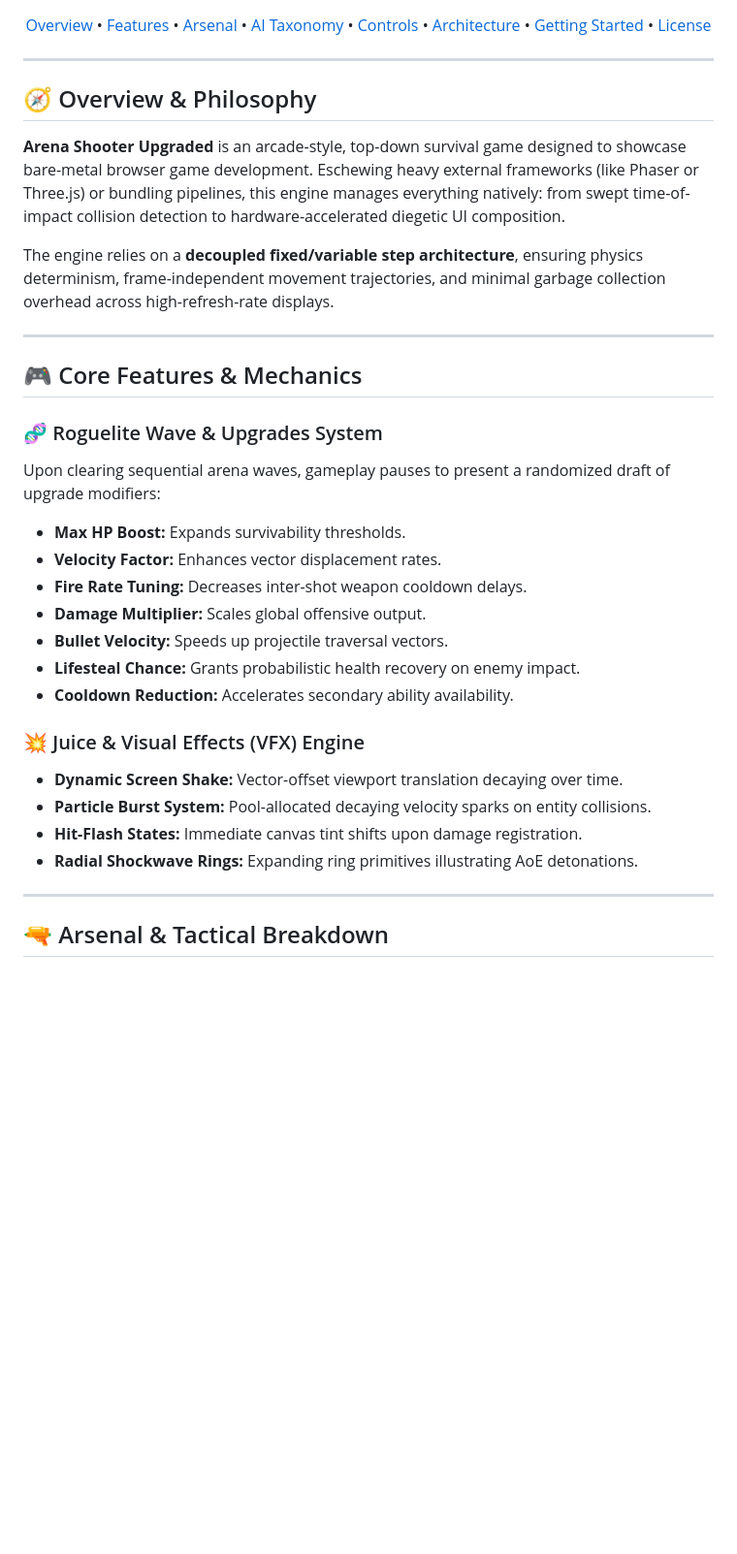
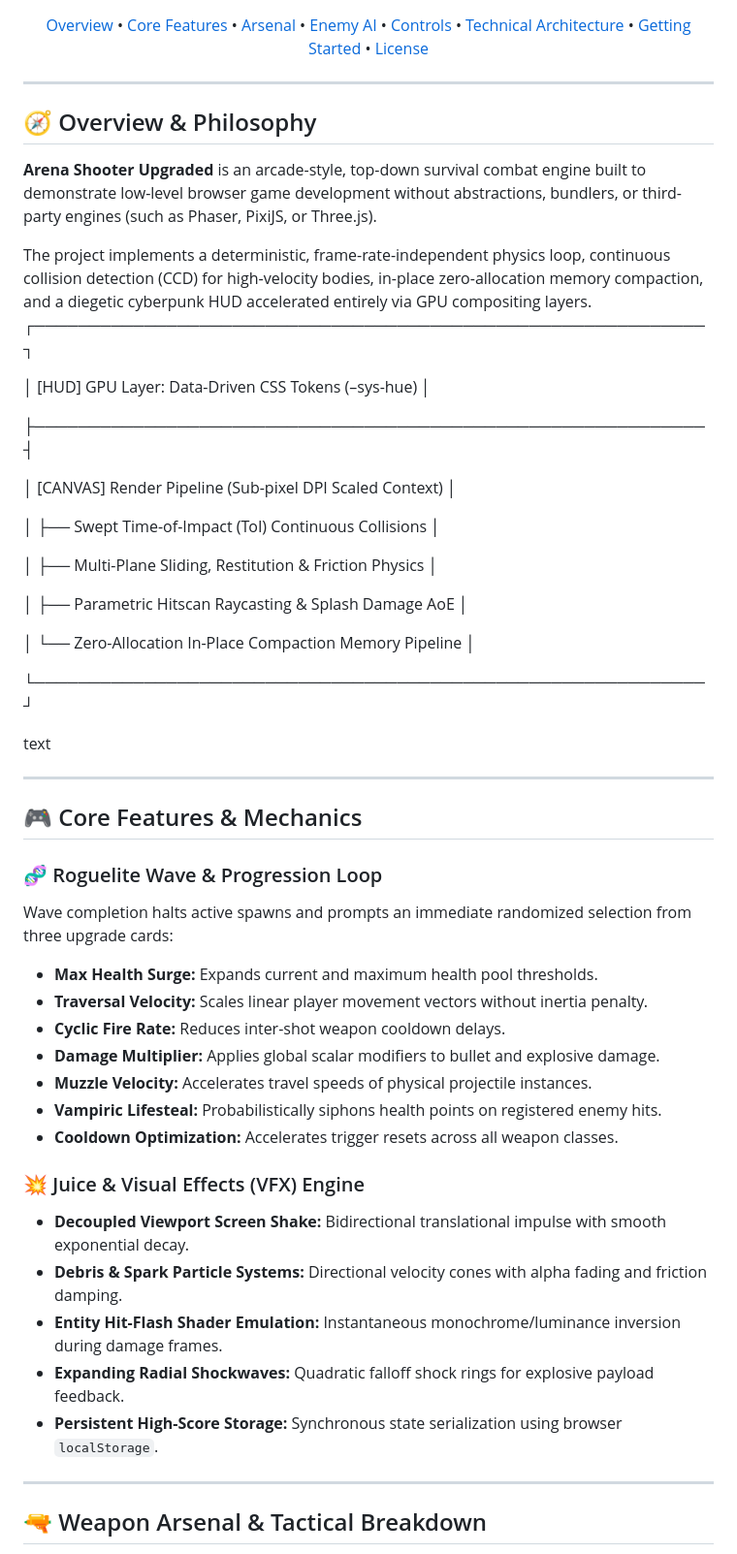
Before and after one commit to mamadhosein23/arena-shooter-upgraded, a Markdown page: README.md, the part around one of its changes. Shown at 97% size. Drawn GitHub-style; blank space fills up the shorter version.

```diff
--- a/README.md
+++ b/README.md
@@ -14,12 +14,12 @@
 
 <p align="center">
   <a href="#-overview--philosophy">Overview</a> •
-  <a href="#-core-features--mechanics">Features</a> •
-  <a href="#-arsenal--tactical-breakdown">Arsenal</a> •
-  <a href="#-enemy-ai-taxonomy">AI Taxonomy</a> •
+  <a href="#-core-features--mechanics">Core Features</a> •
+  <a href="#-weapon-arsenal--tactical-breakdown">Arsenal</a> •
+  <a href="#-enemy-ai-taxonomy">Enemy AI</a> •
   <a href="#-controls--input-mapping">Controls</a> •
-  <a href="#-technical-architecture--deep-dive">Architecture</a> •
-  <a href="#-getting-started">Getting Started</a> •
+  <a href="#-technical-architecture--deep-dive">Technical Architecture</a> •
+  <a href="#-getting-started--installation">Getting Started</a> •
   <a href="#-license">License</a>
 </p>
 
@@ -27,31 +27,51 @@
 
 ## 🧭 Overview & Philosophy
 
-**Arena Shooter Upgraded** is an arcade-style, top-down survival game designed to showcase bare-metal browser game development. Eschewing heavy external frameworks (like Phaser or Three.js) or bundling pipelines, this engine manages everything natively: from swept time-of-impact collision detection to hardware-accelerated diegetic UI composition.
+**Arena Shooter Upgraded** is an arcade-style, top-down survival combat engine built to demonstrate low-level browser game development without abstractions, bundlers, or third-party engines (such as Phaser, PixiJS, or Three.js).
 
-The engine relies on a **decoupled fixed/variable step architecture**, ensuring physics determinism, frame-independent movement trajectories, and minimal garbage collection overhead across high-refresh-rate displays.
+The project implements a deterministic, frame-rate-independent physics loop, continuous collision detection (CCD) for high-velocity bodies, in-place zero-allocation memory compaction, and a diegetic cyberpunk HUD accelerated entirely via GPU compositing layers.
+┌─────────────────────────────────────────────────────────────┐
+
+│ [HUD] GPU Layer: Data-Driven CSS Tokens (–sys-hue) │
+
+├─────────────────────────────────────────────────────────────┤
+
+│ [CANVAS] Render Pipeline (Sub-pixel DPI Scaled Context) │
+
+│ ├── Swept Time-of-Impact (ToI) Continuous Collisions │
+
+│ ├── Multi-Plane Sliding, Restitution & Friction Physics │
+
+│ ├── Parametric Hitscan Raycasting & Splash Damage AoE │
+
+│ └── Zero-Allocation In-Place Compaction Memory Pipeline │
+
+└─────────────────────────────────────────────────────────────┘
+
+text
 
 ---
 
 ## 🎮 Core Features & Mechanics
 
-### 🧬 Roguelite Wave & Upgrades System
-Upon clearing sequential arena waves, gameplay pauses to present a randomized draft of upgrade modifiers:
-- **Max HP Boost:** Expands survivability thresholds.
-- **Velocity Factor:** Enhances vector displacement rates.
-- **Fire Rate Tuning:** Decreases inter-shot weapon cooldown delays.
-- **Damage Multiplier:** Scales global offensive output.
-- **Bullet Velocity:** Speeds up projectile traversal vectors.
-- **Lifesteal Chance:** Grants probabilistic health recovery on enemy impact.
-- **Cooldown Reduction:** Accelerates secondary ability availability.
+### 🧬 Roguelite Wave & Progression Loop
+Wave completion halts active spawns and prompts an immediate randomized selection from three upgrade cards:
+- **Max Health Surge:** Expands current and maximum health pool thresholds.
+- **Traversal Velocity:** Scales linear player movement vectors without inertia penalty.
+- **Cyclic Fire Rate:** Reduces inter-shot weapon cooldown delays.
+- **Damage Multiplier:** Applies global scalar modifiers to bullet and explosive damage.
+- **Muzzle Velocity:** Accelerates travel speeds of physical projectile instances.
+- **Vampiric Lifesteal:** Probabilistically siphons health points on registered enemy hits.
+- **Cooldown Optimization:** Accelerates trigger resets across all weapon classes.
 
 ### 💥 Juice & Visual Effects (VFX) Engine
-- **Dynamic Screen Shake:** Vector-offset viewport translation decaying over time.
-- **Particle Burst System:** Pool-allocated decaying velocity sparks on entity collisions.
-- **Hit-Flash States:** Immediate canvas tint shifts upon damage registration.
-- **Radial Shockwave Rings:** Expanding ring primitives illustrating AoE detonations.
+- **Decoupled Viewport Screen Shake:** Bidirectional translational impulse with smooth exponential decay.
+- **Debris & Spark Particle Systems:** Directional velocity cones with alpha fading and friction damping.
+- **Entity Hit-Flash Shader Emulation:** Instantaneous monochrome/luminance inversion during damage frames.
+- **Expanding Radial Shockwaves:** Quadratic falloff shock rings for explosive payload feedback.
+- **Persistent High-Score Storage:** Synchronous state serialization using browser `localStorage`.
 
 ---
 
-## 🔫 Arsenal & Tactical Breakdown
+## 🔫 Weapon Arsenal & Tactical Breakdown
 
```
Also changed, not shown: other parts of README.md (+111 -24 lines).
